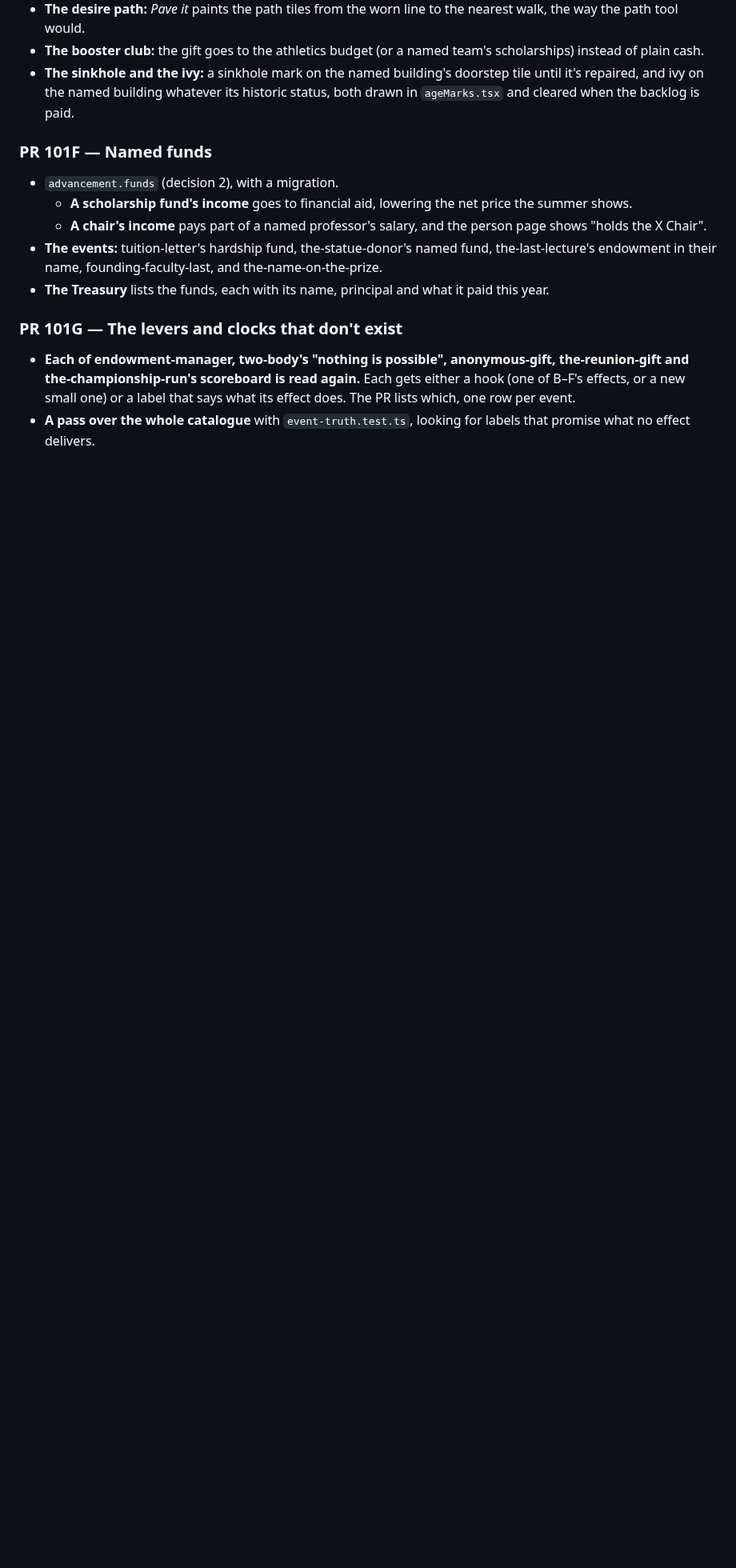
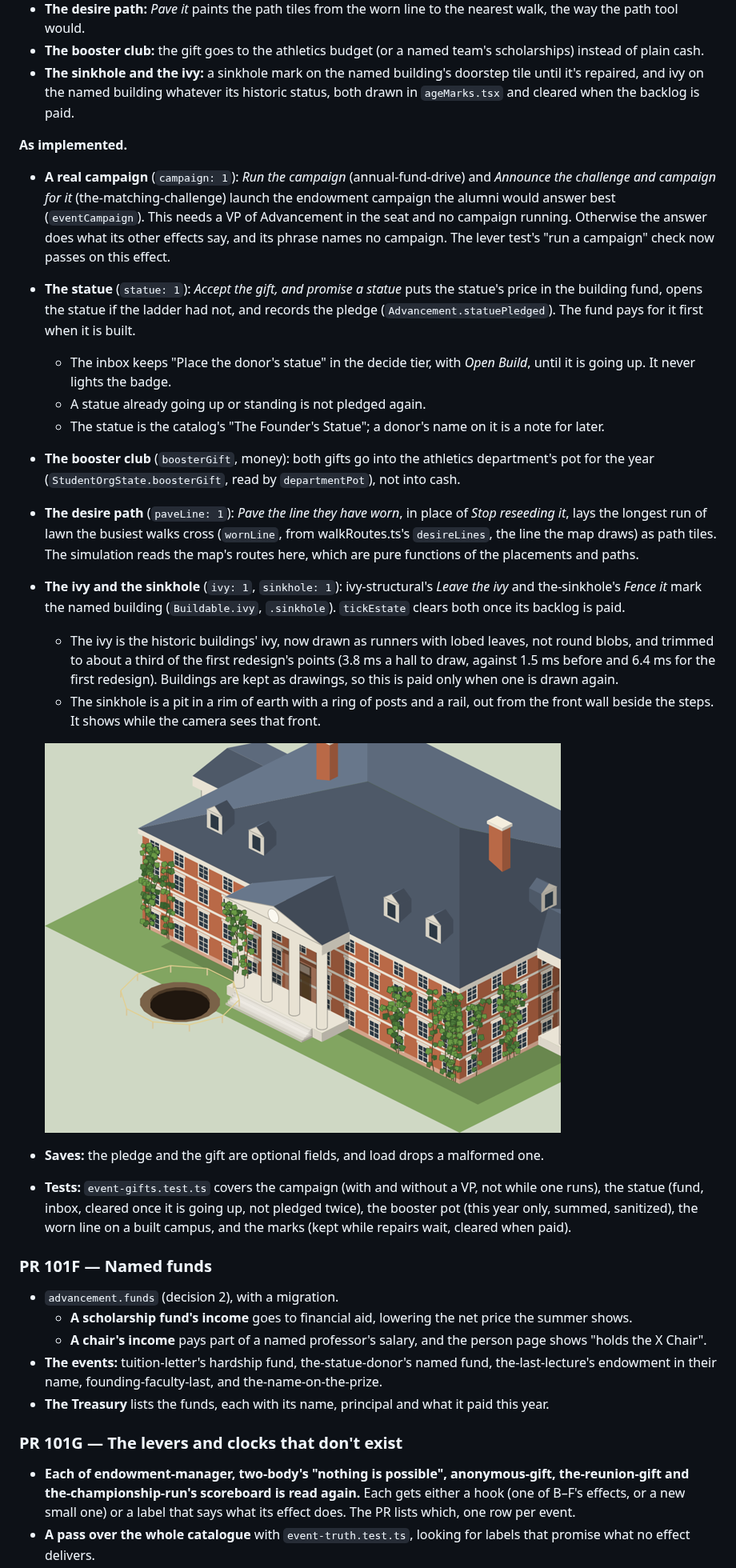
Before and after one commit to loumiy/unischool, a Markdown page: docs/plans/101-events-that-do-what-they-say.md, the part around the change. Shown at 80% size. GitHub-like rendering; pictures changed too: docs/images/ivy-and-sinkhole.png (added); blank space fills up the shorter version.

Commit message:
Plan 101E: the as-implemented note
Co-Authored-By: Claude Opus 5.5 <noreply@anthropic.com>
Claude-Session: https://claude.ai/code/session_016qdqgCsiwK5wDmUcnZF6yE

```diff
--- a/docs/plans/101-events-that-do-what-they-say.md
+++ b/docs/plans/101-events-that-do-what-they-say.md
@@ -296,6 +296,54 @@ Two of the brief's quotes have already moved:
   whatever its historic status, both drawn in `ageMarks.tsx` and cleared
   when the backlog is paid.
 
+**As implemented.**
+
+- **A real campaign** (`campaign: 1`): *Run the campaign* (annual-fund-drive)
+  and *Announce the challenge and campaign for it* (the-matching-challenge)
+  launch the endowment campaign the alumni would answer best
+  (`eventCampaign`). This needs a VP of Advancement in the seat and no
+  campaign running. Otherwise the answer does what its other effects say,
+  and its phrase names no campaign. The lever test's "run a campaign" check
+  now passes on this effect.
+- **The statue** (`statue: 1`): *Accept the gift, and promise a statue*
+  puts the statue's price in the building fund, opens the statue if the
+  ladder had not, and records the pledge (`Advancement.statuePledged`).
+  The fund pays for it first when it is built.
+  - The inbox keeps "Place the donor's statue" in the decide tier, with
+    *Open Build*, until it is going up. It never lights the badge.
+  - A statue already going up or standing is not pledged again.
+  - The statue is the catalog's "The Founder's Statue"; a donor's name on
+    it is a note for later.
+- **The booster club** (`boosterGift`, money): both gifts go into the
+  athletics department's pot for the year (`StudentOrgState.boosterGift`,
+  read by `departmentPot`), not into cash.
+- **The desire path** (`paveLine: 1`): *Pave the line they have worn*, in
+  place of *Stop reseeding it*, lays the longest run of lawn the busiest
+  walks cross (`wornLine`, from walkRoutes.ts's `desireLines`, the line
+  the map draws) as path tiles. The simulation reads the map's routes
+  here, which are pure functions of the placements and paths.
+- **The ivy and the sinkhole** (`ivy: 1`, `sinkhole: 1`): ivy-structural's
+  *Leave the ivy* and the-sinkhole's *Fence it* mark the named building
+  (`Buildable.ivy`, `.sinkhole`). `tickEstate` clears both once its
+  backlog is paid.
+  - The ivy is the historic buildings' ivy, now drawn as runners with
+    lobed leaves, not round blobs, and trimmed to about a third of the
+    first redesign's points (3.8 ms a hall to draw, against 1.5 ms before
+    and 6.4 ms for the first redesign). Buildings are kept as drawings, so
+    this is paid only when one is drawn again.
+  - The sinkhole is a pit in a rim of earth with a ring of posts and a
+    rail, out from the front wall beside the steps. It shows while the
+    camera sees that front.
+
+  ![Ivy and a fenced sinkhole](../images/ivy-and-sinkhole.png)
+- **Saves:** the pledge and the gift are optional fields, and load drops
+  a malformed one.
+- **Tests:** `event-gifts.test.ts` covers the campaign (with and without a
+  VP, not while one runs), the statue (fund, inbox, cleared once it is
+  going up, not pledged twice), the booster pot (this year only, summed,
+  sanitized), the worn line on a built campus, and the marks (kept while
+  repairs wait, cleared when paid).
+
 ### PR 101F — Named funds
 
 - `advancement.funds` (decision 2), with a migration.
```
